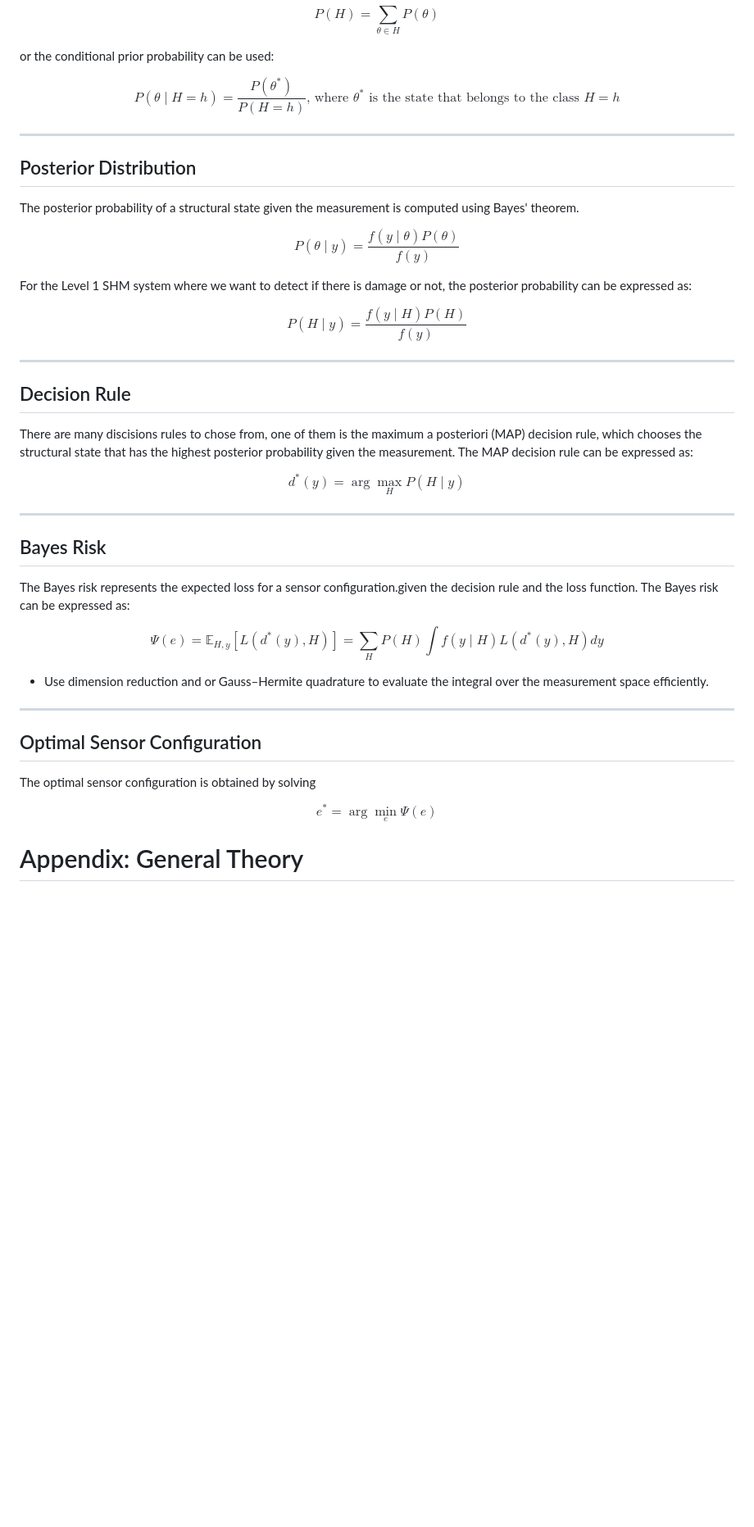
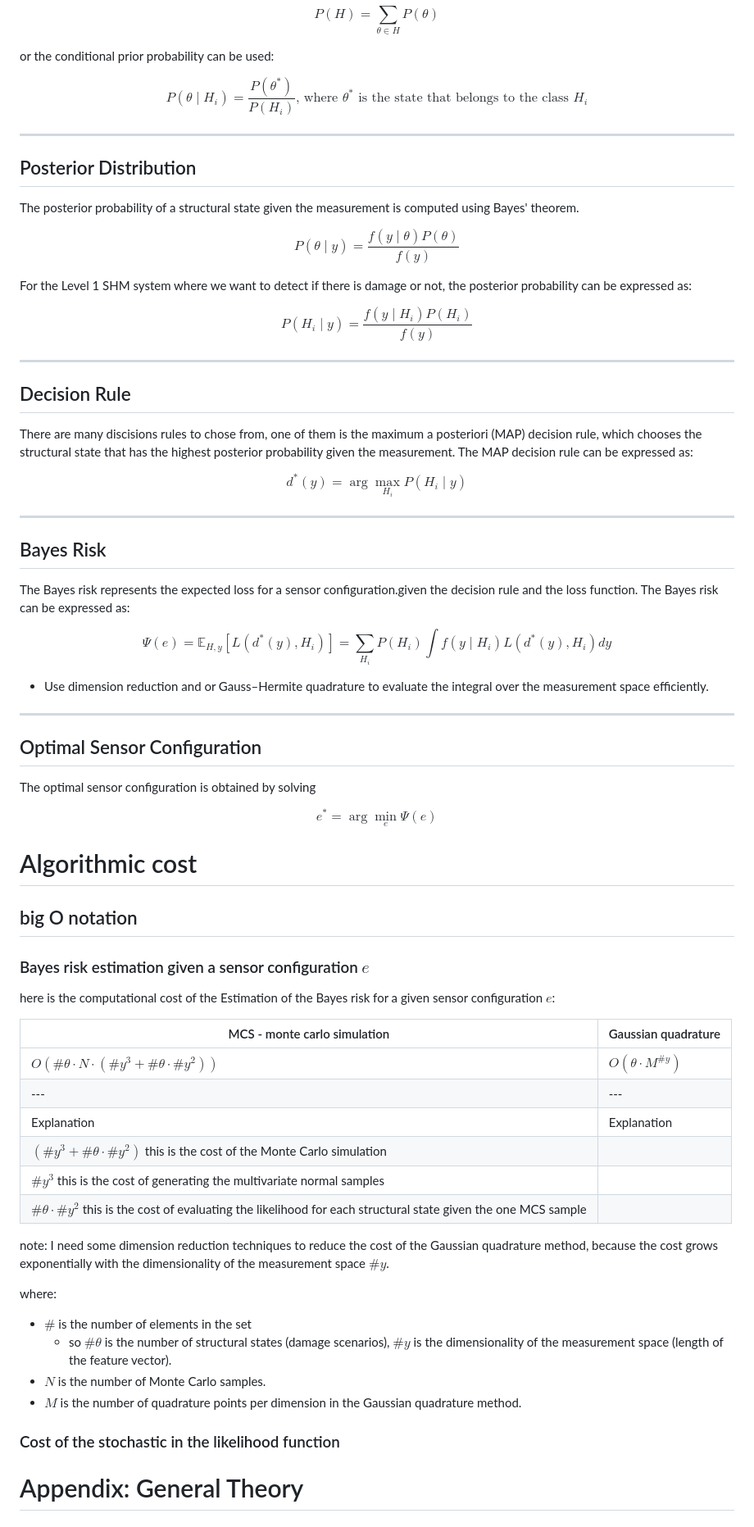
Before and after one commit to Thygeminator/research-notebook, a Markdown page: Theory Of The Model.md, the part around one of its changes. Shown at 82% size. Drawn GitHub-style; blank space fills up the shorter version.

```diff
--- a/Theory Of The Model.md
+++ b/Theory Of The Model.md
@@ -93,7 +95,7 @@ $$
 or the conditional prior probability can be used:
 
 $$
-P(\theta \mid H=h) = \frac{P(\theta^*)}{P(H=h)} \text{, where } \theta^* \text{ is the state that belongs to the class } H=h
+P(\theta \mid H_i) = \frac{P(\theta^*)}{P(H_i)} \text{, where } \theta^* \text{ is the state that belongs to the class } H_i
 $$
 
 
@@ -111,7 +113,7 @@ $$
 For the Level 1 SHM system where we want to detect if there is damage or not, the posterior probability can be expressed as:
 
 $$
-P(H \mid y) = \frac{f(y \mid H) P(H)}{f(y)}
+P(H_i \mid y) = \frac{f(y \mid H_i) P(H_i)}{f(y)}
 $$
 
 
@@ -123,7 +125,7 @@ There are many discisions rules to chose from, one of them is the maximum a post
 
 $$
 d^*(y) =
-\arg\max_{H} P(H \mid y)
+\arg\max_{H_i} P(H_i \mid y)
 $$
 
 
@@ -137,8 +139,8 @@ The Bayes risk represents the expected loss for a sensor configuration.given the
 $$
 \Psi(e) =
 \mathbb{E}_{H, y}\left[
-L(d^*(y), H)
-\right] = \sum_H P(H) \int f(y \mid H) L(d^*(y), H) dy
+L(d^*(y), H_i)
+\right] = \sum_{H_i} P(H_i) \int f(y \mid H_i) L(d^*(y), H_i) dy
 $$
 
 
@@ -158,6 +160,33 @@ e^* =
 $$
 
 
+
+# Algorithmic cost
+## big O notation
+
+### Bayes risk estimation given a sensor configuration $e$
+
+here is the computational cost of the Estimation of the Bayes risk for a given sensor configuration $e$:
+
+| MCS - monte carlo simulation | Gaussian quadrature |
+|---|---|
+| $O(\#\theta \cdot N \cdot (\#y^3 + \#\theta \cdot \#y^2))$ | $O(\theta \cdot M^{\#y})$ |
+|---|---|
+| Explanation | Explanation |
+| $(\#y^3 + \#\theta \cdot \#y^2)$ this is the cost of the Monte Carlo simulation |   |
+| $\#y^3$ this is the cost of generating the multivariate normal samples |   |
+| $\#\theta \cdot \#y^2$ this is the cost of evaluating the likelihood for each structural state given the one MCS sample |   |
+
+
+note: I need some dimension reduction techniques to reduce the cost of the Gaussian quadrature method, because the cost grows exponentially with the dimensionality of the measurement space $\#y$.
+
+where:
+- $\#$ is the number of elements in the set
+    - so $\#\theta$ is the number of structural states (damage scenarios), $\#y$ is the dimensionality of the measurement space (length of the feature vector).
+- $N$ is the number of Monte Carlo samples.
+- $M$ is the number of quadrature points per dimension in the Gaussian quadrature method.
+
+### Cost of the stochastic in the likelihood function
 
 
 
```
Also changed, not shown: other parts of Theory Of The Model.md (+6 -4 lines).
